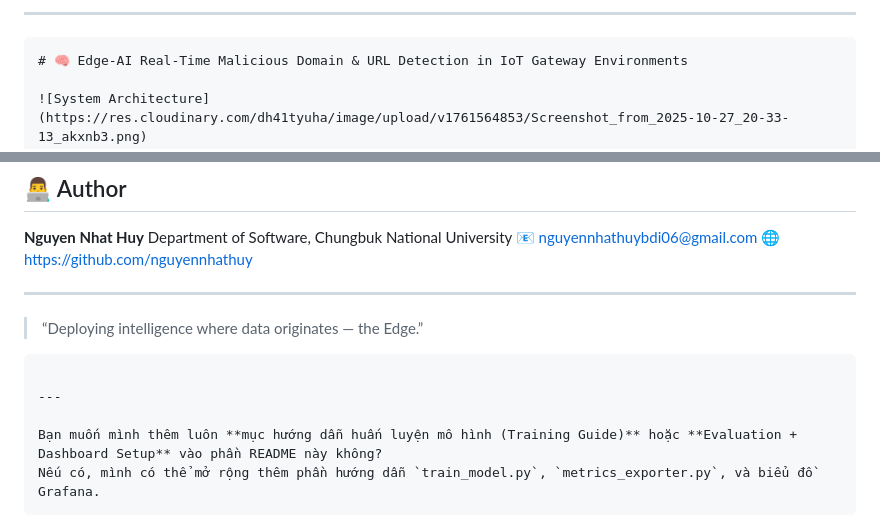
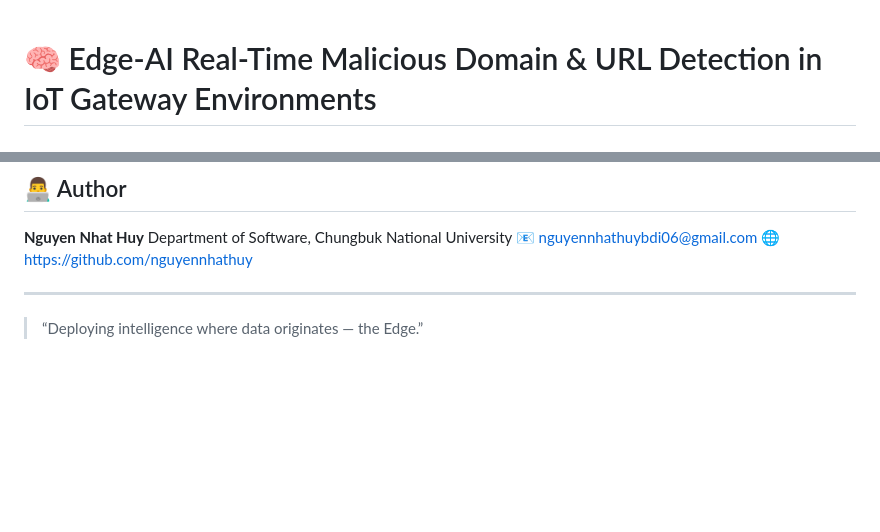
Before and after one commit to Huy-VNNIC/Edge-AI-URL-Detection, a Markdown page: README.md, 2 parts joined by grey strips. GitHub-like rendering; blank space fills up the shorter version.

Commit message:
Refactor README.md for clarity and conciseness
Removed unnecessary sections and cleaned up formatting.

`````diff
--- a/README.md
+++ b/README.md
@@ -1,7 +1,3 @@
-
----
-
-````markdown
 # 🧠 Edge-AI Real-Time Malicious Domain & URL Detection in IoT Gateway Environments
 
 ![System Architecture](https://res.cloudinary.com/dh41tyuha/image/upload/v1761564853/Screenshot_from_2025-10-27_20-33-13_akxnb3.png)
@@ -127,11 +123,3 @@ Department of Software, Chungbuk National University
 ---
 
 > “Deploying intelligence where data originates — the Edge.”
-
-```
-
----
-
-Bạn muốn mình thêm luôn **mục hướng dẫn huấn luyện mô hình (Training Guide)** hoặc **Evaluation + Dashboard Setup** vào phần README này không?
-Nếu có, mình có thể mở rộng thêm phần hướng dẫn `train_model.py`, `metrics_exporter.py`, và biểu đồ Grafana.
-```
`````
Also changed, not shown: other parts of README.md (+1 -1 lines).
